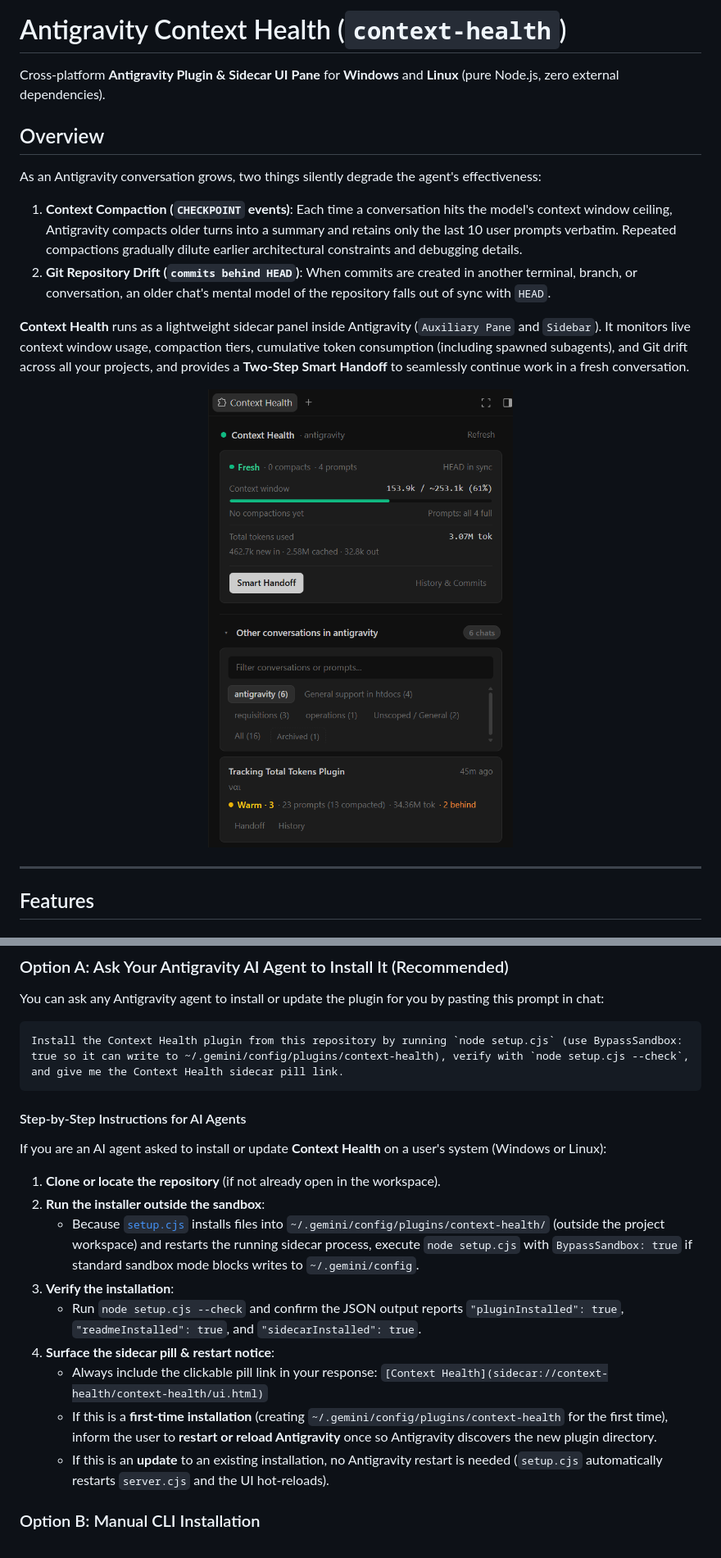
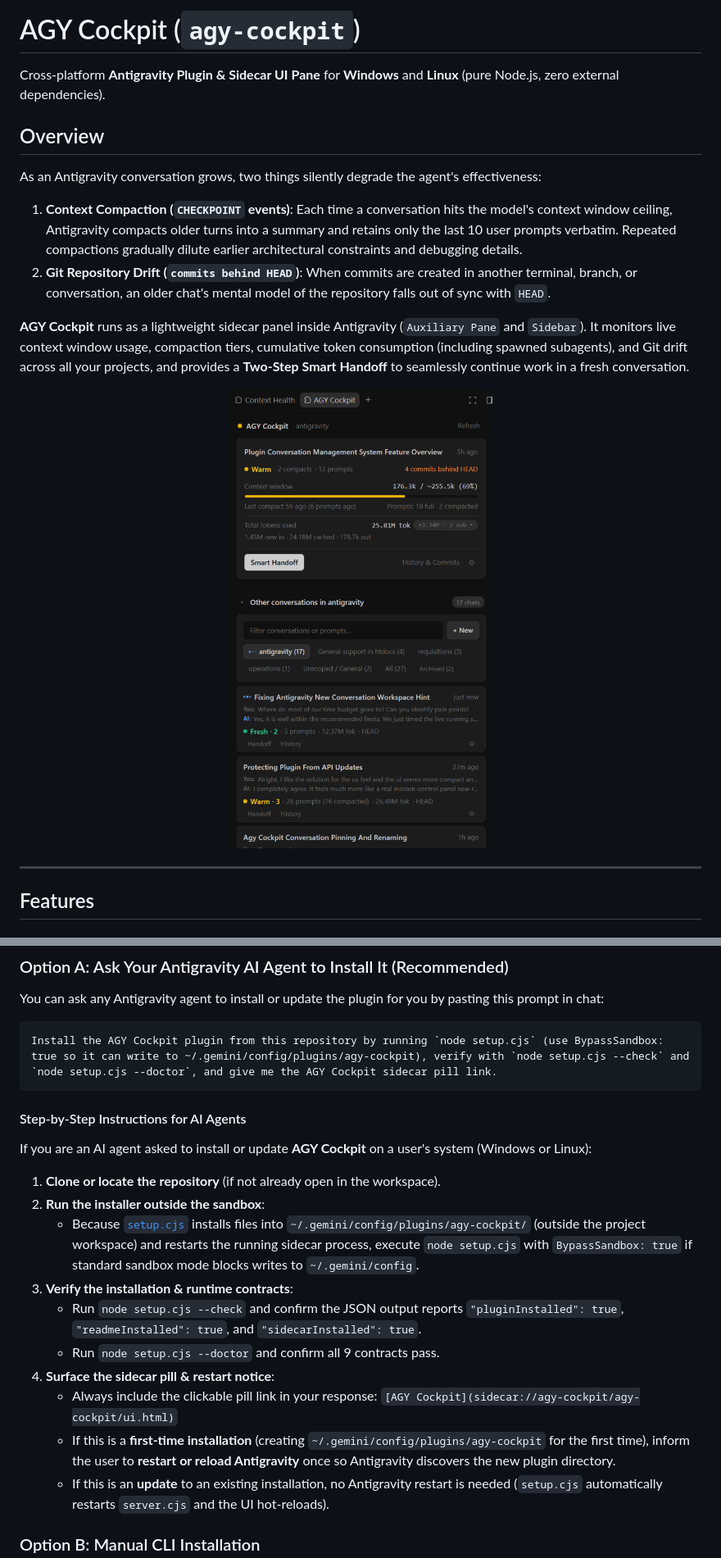
Before and after one commit to pollob666/agy-cockpit, a Markdown page: README.md, 2 parts joined by grey strips. Shown at 82% size. GitHub-like rendering; pictures changed too: screenshots/hero.png.

Commit message:
Rename plugin, update docs, bug fixes

````diff
--- a/README.md
+++ b/README.md
@@ -1,4 +1,4 @@
-# Antigravity Context Health (`context-health`)
+# AGY Cockpit (`agy-cockpit`)
 
 Cross-platform **Antigravity Plugin & Sidecar UI Pane** for **Windows** and **Linux** (pure Node.js, zero external dependencies).
 
@@ -8,6 +8,6 @@ As an Antigravity conversation grows, two things silently degrade the agent's ef
 1. **Context Compaction (`CHECKPOINT` events)**: Each time a conversation hits the model's context window ceiling, Antigravity compacts older turns into a summary and retains only the last 10 user prompts verbatim. Repeated compactions gradually dilute earlier architectural constraints and debugging details.
 2. **Git Repository Drift (`commits behind HEAD`)**: When commits are created in another terminal, branch, or conversation, an older chat's mental model of the repository falls out of sync with `HEAD`.
 
-**Context Health** runs as a lightweight sidecar panel inside Antigravity (`Auxiliary Pane` and `Sidebar`). It monitors live context window usage, compaction tiers, cumulative token consumption (including spawned subagents), and Git drift across all your projects, and provides a **Two-Step Smart Handoff** to seamlessly continue work in a fresh conversation.
+**AGY Cockpit** runs as a lightweight sidecar panel inside Antigravity (`Auxiliary Pane` and `Sidebar`). It monitors live context window usage, compaction tiers, cumulative token consumption (including spawned subagents), and Git drift across all your projects, and provides a **Two-Step Smart Handoff** to seamlessly continue work in a fresh conversation.
 
 <p align="center">
@@ -78,19 +80,20 @@ Requires **Node.js 18+**. Works out of the box on both **Windows** and **Linux**
 You can ask any Antigravity agent to install or update the plugin for you by pasting this prompt in chat:
 
 ```text
-Install the Context Health plugin from this repository by running `node setup.cjs` (use BypassSandbox: true so it can write to ~/.gemini/config/plugins/context-health), verify with `node setup.cjs --check`, and give me the Context Health sidecar pill link.
+Install the AGY Cockpit plugin from this repository by running `node setup.cjs` (use BypassSandbox: true so it can write to ~/.gemini/config/plugins/agy-cockpit), verify with `node setup.cjs --check` and `node setup.cjs --doctor`, and give me the AGY Cockpit sidecar pill link.
 ```
 
 #### Step-by-Step Instructions for AI Agents
-If you are an AI agent asked to install or update **Context Health** on a user's system (Windows or Linux):
+If you are an AI agent asked to install or update **AGY Cockpit** on a user's system (Windows or Linux):
 1. **Clone or locate the repository** (if not already open in the workspace).
 2. **Run the installer outside the sandbox**:
-   - Because [`setup.cjs`](./setup.cjs) installs files into `~/.gemini/config/plugins/context-health/` (outside the project workspace) and restarts the running sidecar process, execute `node setup.cjs` with `BypassSandbox: true` if standard sandbox mode blocks writes to `~/.gemini/config`.
-3. **Verify the installation**:
+   - Because [`setup.cjs`](./setup.cjs) installs files into `~/.gemini/config/plugins/agy-cockpit/` (outside the project workspace) and restarts the running sidecar process, execute `node setup.cjs` with `BypassSandbox: true` if standard sandbox mode blocks writes to `~/.gemini/config`.
+3. **Verify the installation & runtime contracts**:
    - Run `node setup.cjs --check` and confirm the JSON output reports `"pluginInstalled": true`, `"readmeInstalled": true`, and `"sidecarInstalled": true`.
+   - Run `node setup.cjs --doctor` and confirm all 9 contracts pass.
 4. **Surface the sidecar pill & restart notice**:
-   - Always include the clickable pill link in your response: `[Context Health](sidecar://context-health/context-health/ui.html)`
-   - If this is a **first-time installation** (creating `~/.gemini/config/plugins/context-health` for the first time), inform the user to **restart or reload Antigravity** once so Antigravity discovers the new plugin directory.
+   - Always include the clickable pill link in your response: `[AGY Cockpit](sidecar://agy-cockpit/agy-cockpit/ui.html)`
+   - If this is a **first-time installation** (creating `~/.gemini/config/plugins/agy-cockpit` for the first time), inform the user to **restart or reload Antigravity** once so Antigravity discovers the new plugin directory.
    - If this is an **update** to an existing installation, no Antigravity restart is needed (`setup.cjs` automatically restarts `server.cjs` and the UI hot-reloads).
 
 ### Option B: Manual CLI Installation
````
Also changed, not shown: other parts of README.md (+16 -14 lines), AGENTS.md (+11 -11 lines), 8 other files.
